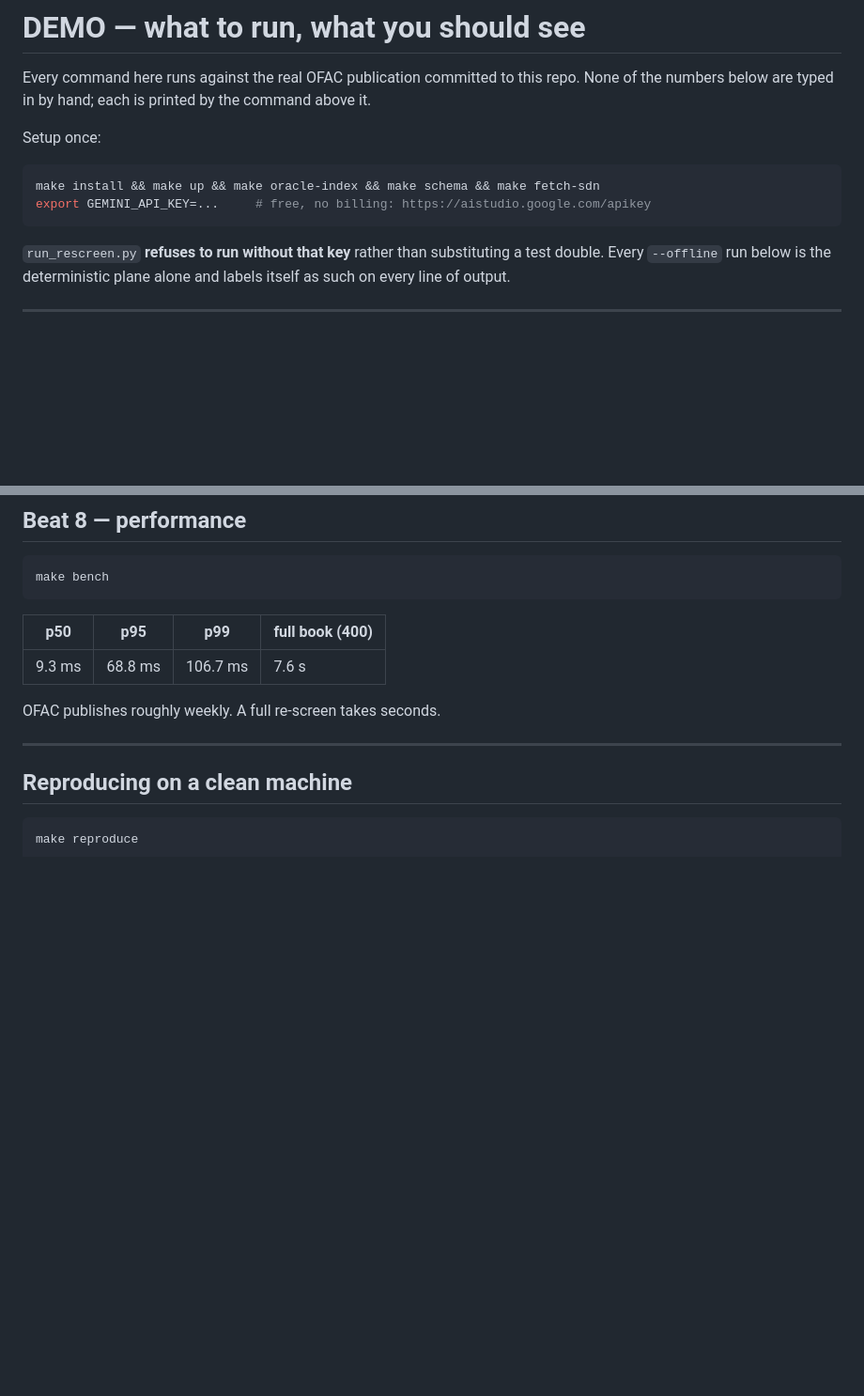
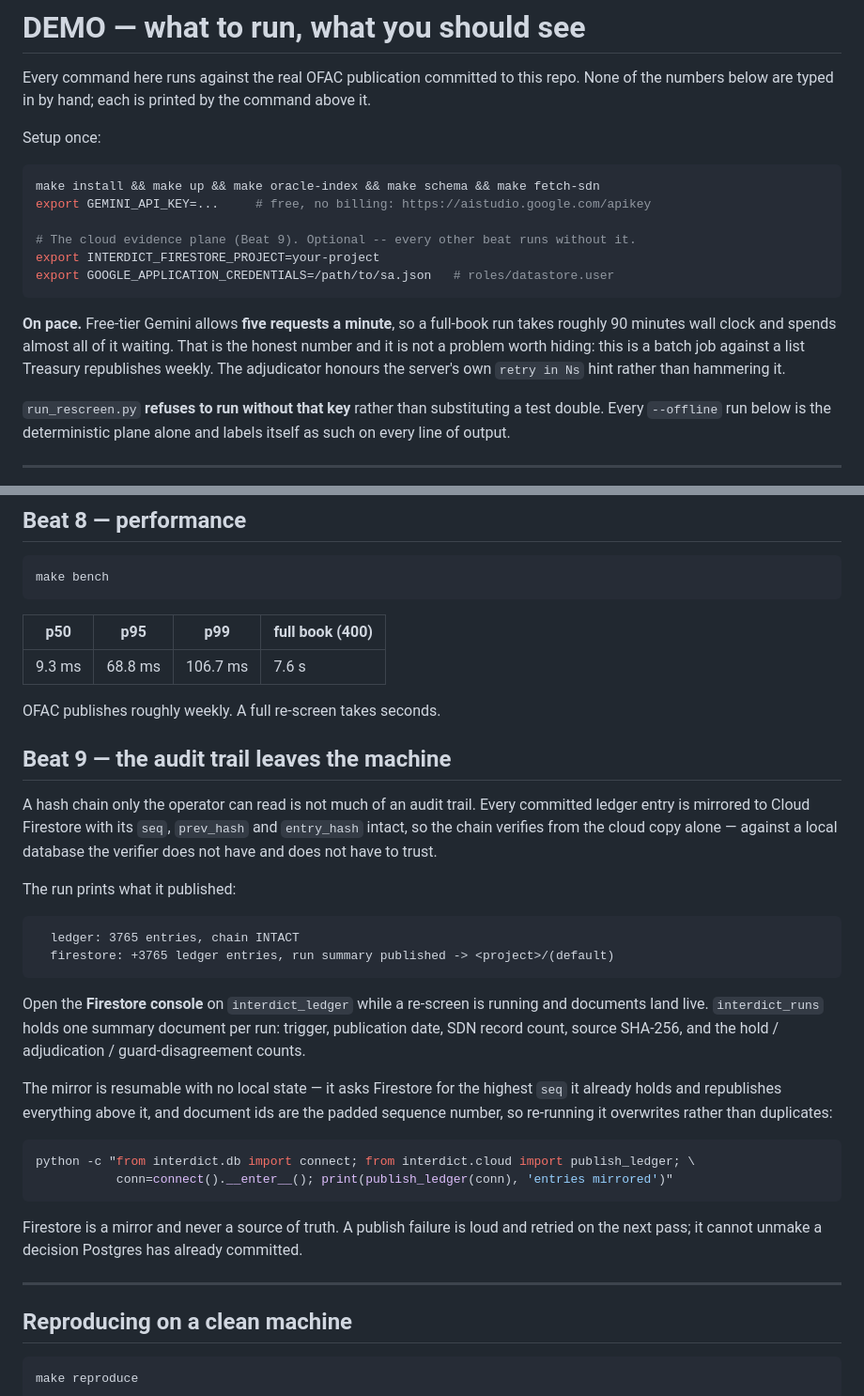
Before and after one commit to edycutjong/interdict, a Markdown page: DEMO.md, 2 parts joined by grey strips. Shown at 94% size. Rendered like a GitHub page; blank space fills up the shorter version.

````diff
--- a/DEMO.md
+++ b/DEMO.md
@@ -8,7 +8,17 @@ Setup once:
 ```bash
 make install && make up && make oracle-index && make schema && make fetch-sdn
 export GEMINI_API_KEY=...     # free, no billing: https://aistudio.google.com/apikey
+
+# The cloud evidence plane (Beat 9). Optional -- every other beat runs without it.
+export INTERDICT_FIRESTORE_PROJECT=your-project
+export GOOGLE_APPLICATION_CREDENTIALS=/path/to/sa.json   # roles/datastore.user
 ```
+
+**On pace.** Free-tier Gemini allows **five requests a minute**, so a full-book run takes
+roughly 90 minutes wall clock and spends almost all of it waiting. That is the honest
+number and it is not a problem worth hiding: this is a batch job against a list Treasury
+republishes weekly. The adjudicator honours the server's own `retry in Ns` hint rather
+than hammering it.
 
 `run_rescreen.py` **refuses to run without that key** rather than substituting a test
 double. Every `--offline` run below is the deterministic plane alone and labels itself
@@ -170,6 +180,37 @@ make bench
 
 OFAC publishes roughly weekly. A full re-screen takes seconds.
 
+## Beat 9 — the audit trail leaves the machine
+
+A hash chain only the operator can read is not much of an audit trail. Every committed
+ledger entry is mirrored to Cloud Firestore with its `seq`, `prev_hash` and `entry_hash`
+intact, so the chain verifies from the cloud copy alone — against a local database the
+verifier does not have and does not have to trust.
+
+The run prints what it published:
+
+```
+  ledger: 3765 entries, chain INTACT
+  firestore: +3765 ledger entries, run summary published -> <project>/(default)
+```
+
+Open the **Firestore console** on `interdict_ledger` while a re-screen is running and
+documents land live. `interdict_runs` holds one summary document per run: trigger,
+publication date, SDN record count, source SHA-256, and the hold / adjudication /
+guard-disagreement counts.
+
+The mirror is resumable with no local state — it asks Firestore for the highest `seq` it
+already holds and republishes everything above it, and document ids are the padded
+sequence number, so re-running it overwrites rather than duplicates:
+
+```bash
+python -c "from interdict.db import connect; from interdict.cloud import publish_ledger; \
+           conn=connect().__enter__(); print(publish_ledger(conn), 'entries mirrored')"
+```
+
+Firestore is a mirror and never a source of truth. A publish failure is loud and retried
+on the next pass; it cannot unmake a decision Postgres has already committed.
+
 ---
 
 ## Reproducing on a clean machine
````
Also changed, not shown: README.md (+70 -26 lines).
